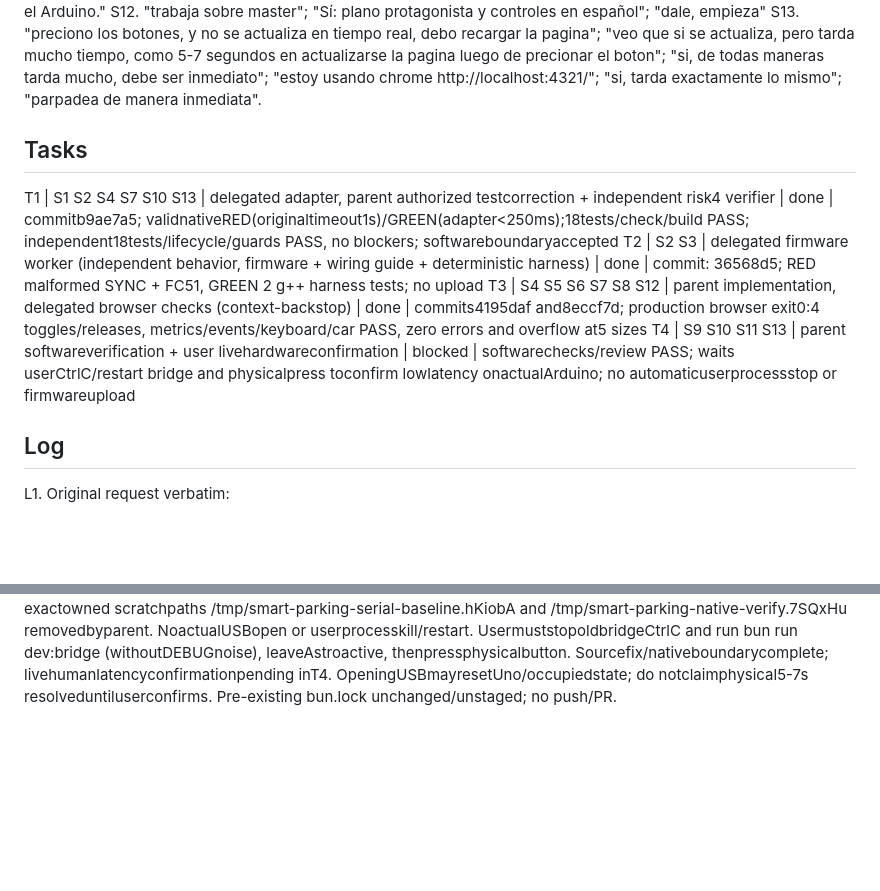
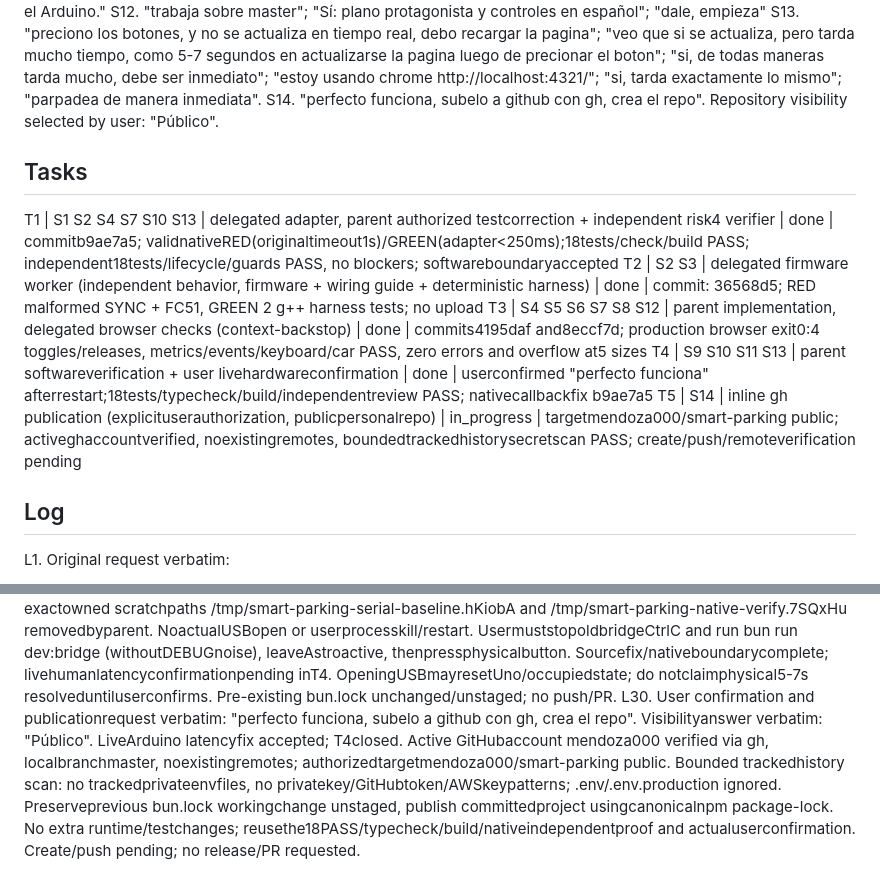
Before and after one commit to mendoza000/smart-parking, a Markdown page: odd/tasks/smart-parking.md, 2 parts joined by grey strips. Drawn GitHub-style; blank space fills up the shorter version.

Commit message:
docs: confirm hardware latency fix and authorize public delivery

```diff
--- a/odd/tasks/smart-parking.md
+++ b/odd/tasks/smart-parking.md
@@ -43,12 +43,14 @@ S10. "Código limpio, organizado y mantenible." "Componentes reutilizables." "Ty
 S11. "Instala las dependencias necesarias." "Ejecuta las comprobaciones de TypeScript y el build." "Corrige los errores que encuentres." "Verifica el funcionamiento del modo simulación." "Si tienes acceso al puerto serial, comprueba su disponibilidad sin interferir con otros procesos ni modificar permisos del sistema." "Al finalizar, explícame cómo arrancar el proyecto y conectar el Arduino."
 S12. "trabaja sobre master"; "Sí: plano protagonista y controles en español"; "dale, empieza"
 S13. "preciono los botones, y no se actualiza en tiempo real, debo recargar la pagina"; "veo que si se actualiza, pero tarda mucho tiempo, como 5-7 segundos en actualizarse la pagina luego de precionar el boton"; "si, de todas maneras tarda mucho, debe ser inmediato"; "estoy usando chrome http://localhost:4321/"; "si, tarda exactamente lo mismo"; "parpadea de manera inmediata".
+S14. "perfecto funciona, subelo a github con gh, crea el repo". Repository visibility selected by user: "Público".
 
 ## Tasks
 T1 | S1 S2 S4 S7 S10 S13 | delegated adapter, parent authorized testcorrection + independent risk4 verifier | done | commitb9ae7a5; validnativeRED(originaltimeout1s)/GREEN(adapter<250ms);18tests/check/build PASS; independent18tests/lifecycle/guards PASS, no blockers; softwareboundaryaccepted
 T2 | S2 S3 | delegated firmware worker (independent behavior, firmware + wiring guide + deterministic harness) | done | commit: 36568d5; RED malformed SYNC + FC51, GREEN 2 g++ harness tests; no upload
 T3 | S4 S5 S6 S7 S8 S12 | parent implementation, delegated browser checks (context-backstop) | done | commits4195daf and8eccf7d; production browser exit0:4 toggles/releases, metrics/events/keyboard/car PASS, zero errors and overflow at5 sizes
-T4 | S9 S10 S11 S13 | parent softwareverification + user livehardwareconfirmation | blocked | softwarechecks/review PASS; waits userCtrlC/restart bridge and physicalpress toconfirm lowlatency onactualArduino; no automaticuserprocessstop or firmwareupload
+T4 | S9 S10 S11 S13 | parent softwareverification + user livehardwareconfirmation | done | userconfirmed "perfecto funciona" afterrestart;18tests/typecheck/build/independentreview PASS; nativecallbackfix b9ae7a5
+T5 | S14 | inline gh publication (explicituserauthorization, publicpersonalrepo) | in_progress | targetmendoza000/smart-parking public; activeghaccountverified, noexistingremotes, boundedtrackedhistorysecretscan PASS; create/push/remoteverification pending
 
 ## Log
 L1. Original request verbatim:
@@ -320,3 +322,4 @@ L26. User decision verbatim: "Sí, corregir y comparar una vez". Parent fixed ex
 L27. Nativeassess succeeded afternewfilesstaged: nativeRiskmedium, agentitem4raisehigh(concurrency), reviewDuefalse underbudget, RDDoff; independentverifierrequired. Fixcommittedlocalmaster b9ae7a5 (6files126additions/3deletions). Parent fullsuite18/18PASS, Astrocheck0errors/warnings/hints, hardwarebuildPASS, diffcheckPASS. No browser/UI/dependency/runtime/node_modules/firmware/systemchanges.
 L28. Independent nativeverification: isolatednpmtest18/18PASS, realPTYtest179.97ms total withactualdelivery<250ms; lifecycleprobePASS (one listener/event,3wakeevents1immediate,close removesall/cancelsqueuedwork,error-close-reopenworks); guardprobePASS (unsupportedplatform,Node26.3,missingpoller noops). InitialscratchprobeinvalidJScast failed, correctedprobe passed; no workspacechanges. VerdictS1/S10met,S13metatnative-softwareboundary,no blockers. Optionalproposed durablelifecycleexample notapplied; existingdurablenativePTYregressionretained.
 L29. Cleanup exactowned scratchpaths /tmp/smart-parking-serial-baseline.hKiobA and /tmp/smart-parking-native-verify.7SQxHu removedbyparent. NoactualUSBopen or userprocesskill/restart. UsermuststopoldbridgeCtrlC and run bun run dev:bridge (withoutDEBUGnoise), leaveAstroactive, thenpressphysicalbutton. Sourcefix/nativeboundarycomplete; livehumanlatencyconfirmationpending inT4. OpeningUSBmayresetUno/occupiedstate; do notclaimphysical5-7s resolveduntiluserconfirms. Pre-existing bun.lock unchanged/unstaged; no push/PR.
+L30. User confirmation and publicationrequest verbatim: "perfecto funciona, subelo a github con gh, crea el repo". Visibilityanswer verbatim: "Público". LiveArduino latencyfix accepted; T4closed. Active GitHubaccount mendoza000 verified via gh, localbranchmaster, noexistingremotes; authorizedtargetmendoza000/smart-parking public. Bounded trackedhistory scan: no trackedprivateenvfiles, no privatekey/GitHubtoken/AWSkeypatterns; .env/.env.production ignored. Preserveprevious bun.lock workingchange unstaged, publish committedproject usingcanonicalnpm package-lock. No extra runtime/testchanges; reusethe18PASS/typecheck/build/nativeindependentproof and actualuserconfirmation. Create/push pending; no release/PR requested.
```
